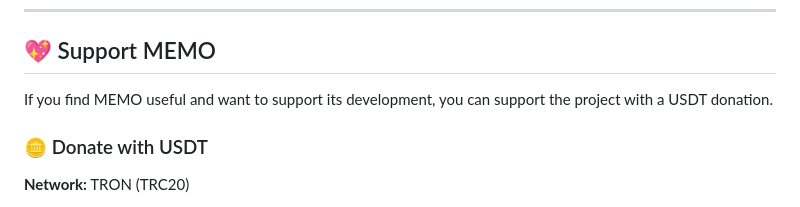
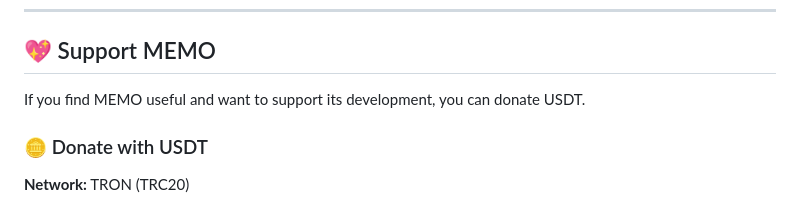
Before and after one commit to Kokushibu74/MEMO, a Markdown page: README.md, the part around one of its changes. Rendered like a GitHub page.

Commit message:
Fix and simplify USDT donation section

```diff
--- a/README.md
+++ b/README.md
@@ -319,7 +319,7 @@ If you find MEMO useful:
 
 ## 💖 Support MEMO
 
-If you find MEMO useful and want to support its development, you can support the project with a USDT donation.
+If you find MEMO useful and want to support its development, you can donate USDT.
 
 ### 🪙 Donate with USDT
 
```
Also changed, not shown: other parts of README.md (+1 -1 lines).
